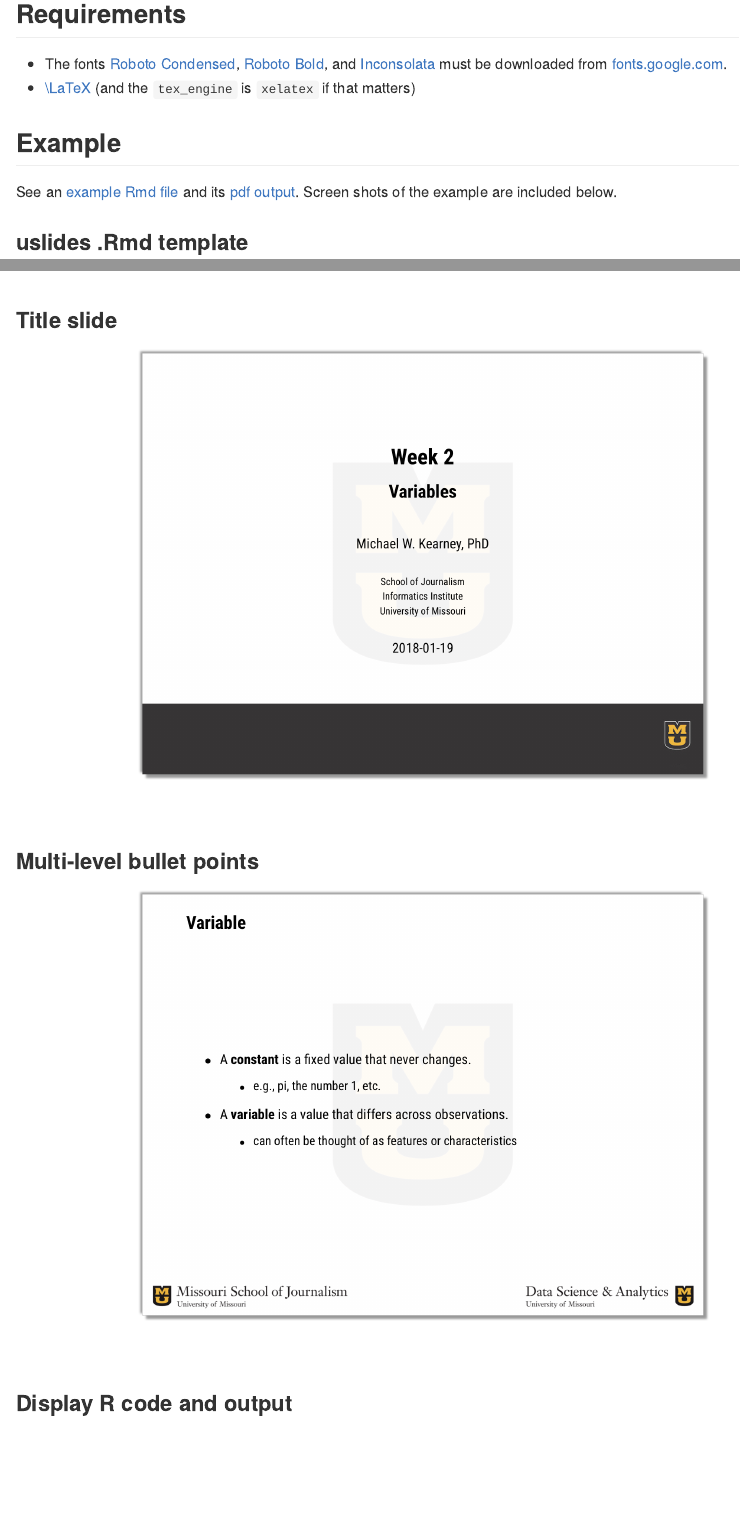
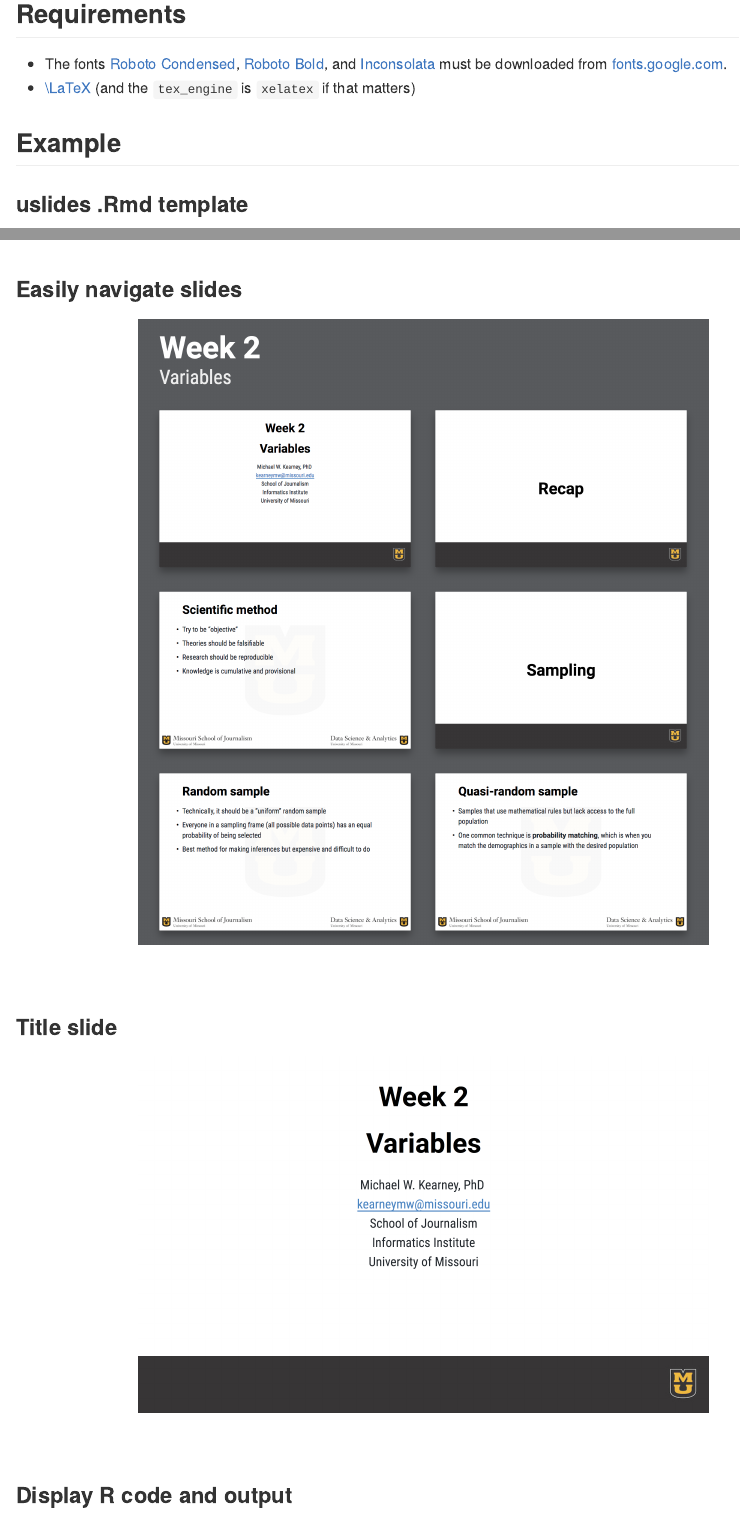
Before and after one commit to mkearney/uslides, an R Markdown document (README.Rmd): the page in a window 1100 px wide, from 360 px down, and a second part further down, joined at a grey line. The pictures show the output file README.md that the author committed with the source, drawn offline in the style of GitHub.

Commit message:
updated readme

```diff
--- a/README.Rmd
+++ b/README.Rmd
@@ -27,26 +27,28 @@ devtools::install_github("mkearney/uslides")
 
 ## Example
 
-See an [example Rmd file](tools/readme/example.Rmd) and its [pdf output](tools/readme/example.pdf). Screen shots of the example are included below.
+<!-- See an [example Rmd file](tools/readme/example.Rmd) and its [pdf output](tools/readme/example.pdf). Screen shots of the example are included below. -->
 
 ### uslides .Rmd template
 
-<p align="center"><img src="tools/readme/ss4.png" width="70%" /></p>
+<p align="center"><img src="tools/readme/code.png" width="70%" /></p>
+
+&nbsp;
+
+### Easily navigate slides
+
+<p align="center"><img src="tools/readme/html1.png" width="70%" /></p>
+
+<!-- <p align="center"><img src="tools/readme/ss1.png" width="70%" /></p> -->
 
 &nbsp;
 
 ### Title slide
 
-<p align="center"><img src="tools/readme/ss1.png" width="70%" /></p>
-
-&nbsp;
-
-### Multi-level bullet points
-
-<p align="center"><img src="tools/readme/ss2.png" width="70%" /></p>
+<p align="center"><img src="tools/readme/html2.png" width="70%" /></p>
 
 &nbsp;
 
 ### Display R code and output
 
-<p align="center"><img src="tools/readme/ss3.png" width="70%" /></p>
+<p align="center"><img src="tools/readme/html3.png" width="70%" /></p>
```
Also changed, not shown: README.md, tools/readme/code.png (added), tools/readme/html1.png (added), tools/readme/html2.png (added), tools/readme/html3.png (added).
